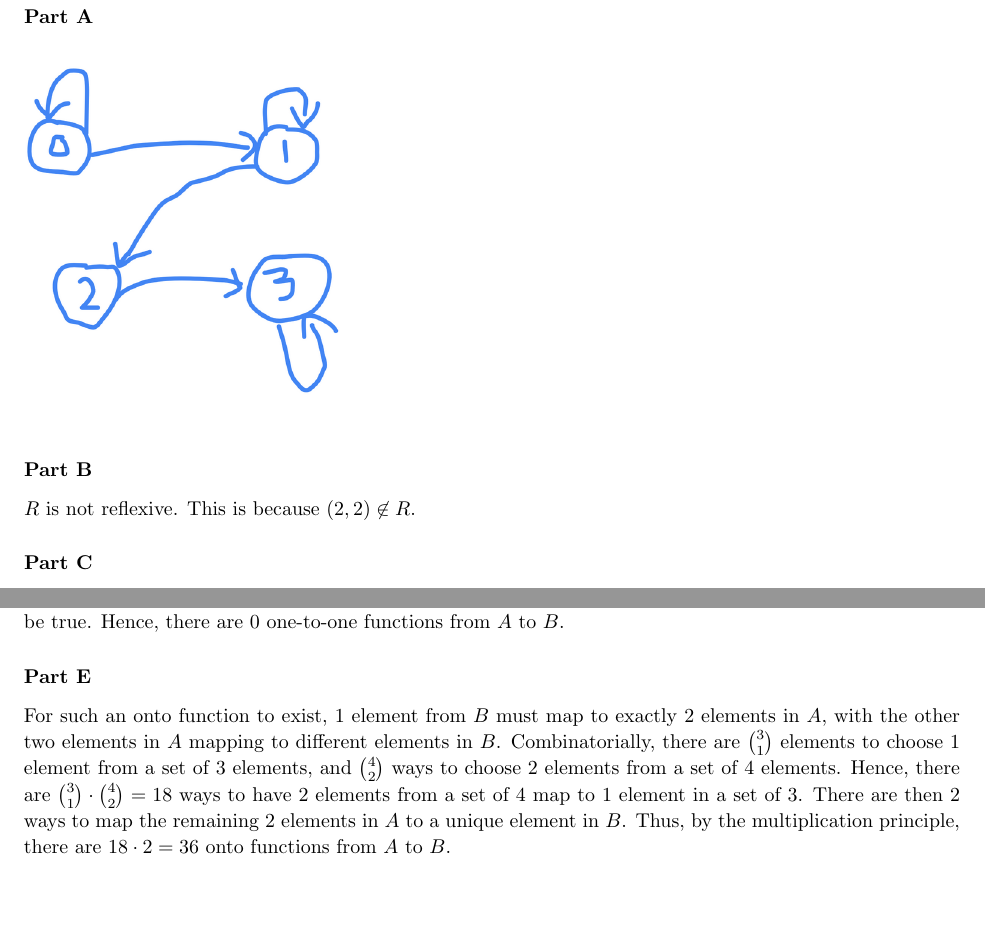
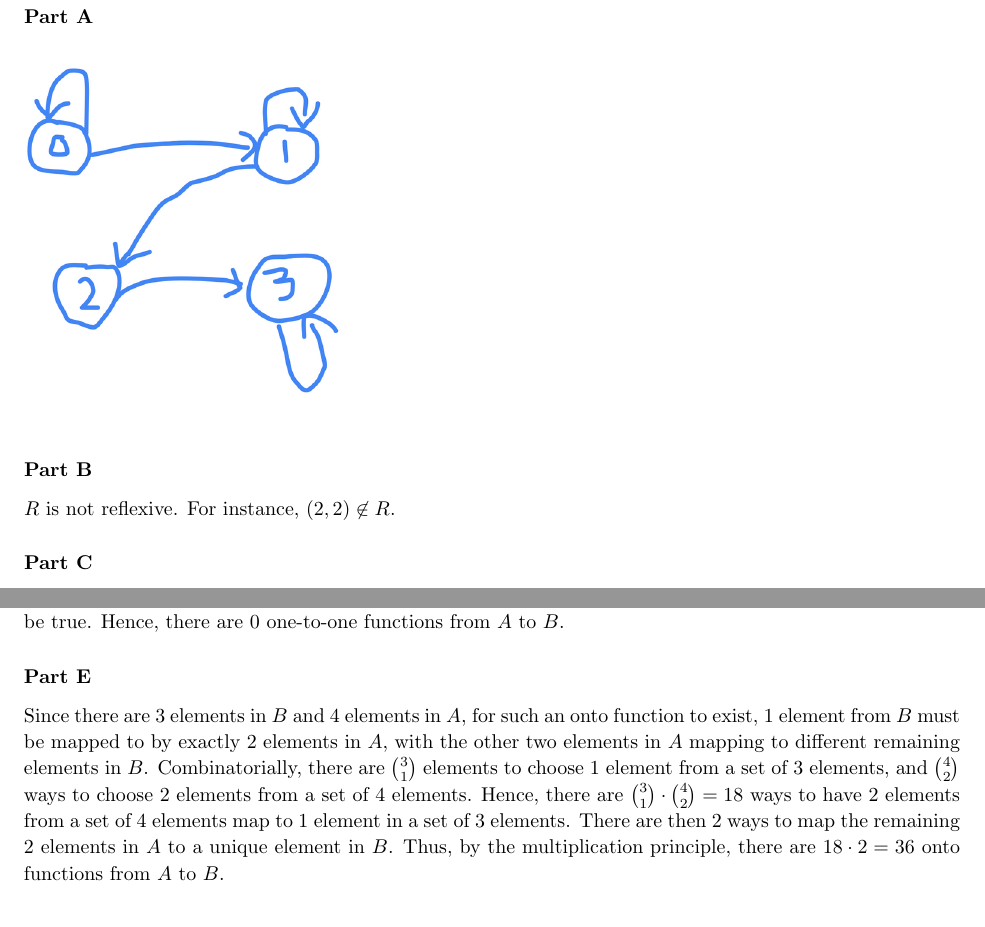
Before and after one commit to mrtonbrian/DiscreteMathHomework, a LaTeX document (Final/Final.tex): two parts of pages 4 and 5 of 7, joined at a grey line, cut so that both start at the same text, the shorter picture padded with empty space. Compiled offline with pdfLaTeX.

Commit message:
Finalized (?) Final

```diff
--- a/Final/Final.tex
+++ b/Final/Final.tex
@@ -125,5 +125,5 @@ Define a binary relation $R$ on $A = \{0, 1, 2, 3\}$ as $R = \{(0,0), (0,1), (1,
 	\includegraphics[scale=.3]{images/Prob6a.png}
 \end{figure}
 \subsubsection{Part B}
-$R$ is not reflexive. This is because $(2, 2) \not\in R$.
+$R$ is not reflexive. For instance, $(2, 2) \not\in R$.
 \subsubsection{Part C}
@@ -151,7 +151,7 @@ Since every element in $A$ has $|B|$ number of choices to match to, and each cho
 \subsubsection{Part D}
 Notice that there are $3$ elements in $B$ and $4$ elements in $A$. In order for a function from $A$ to $B$ to be one-to-one, each element in $B$ must map to at most $1$ element in $A$. By the pigeonhole principle, this cannot be true. Hence, there are $0$ one-to-one functions from $A$ to $B$.
 \subsubsection{Part E}
-For such an onto function to exist, $1$ element from $B$ must map to exactly $2$ elements in $A$, with the other two elements in $A$ mapping to different elements in $B$. Combinatorially, there are $3 \choose 1$ elements to choose $1$ element from a set of $3$ elements, and $4 \choose 2$ ways to choose $2$ elements from a set of $4$ elements. Hence, there are ${3 \choose 1} \cdot {4 \choose 2}=18$ ways to have $2$ elements from a set of $4$ map to $1$ element in a set of $3$. There are then $2$ ways to map the remaining $2$ elements in $A$ to a unique element in $B$. Thus, by the multiplication principle, there are $18 \cdot 2 = 36$ onto functions from $A$ to $B$.
+Since there are $3$ elements in $B$ and $4$ elements in $A$, for such an onto function to exist, $1$ element from $B$ must be mapped to by exactly $2$ elements in $A$, with the other two elements in $A$ mapping to different remaining elements in $B$. Combinatorially, there are $3 \choose 1$ elements to choose $1$ element from a set of $3$ elements, and $4 \choose 2$ ways to choose $2$ elements from a set of $4$ elements. Hence, there are ${3 \choose 1} \cdot {4 \choose 2}=18$ ways to have $2$ elements from a set of $4$ elements map to $1$ element in a set of $3$ elements. There are then $2$ ways to map the remaining $2$ elements in $A$ to a unique element in $B$. Thus, by the multiplication principle, there are $18 \cdot 2 = 36$ onto functions from $A$ to $B$.
 \section{Problem 8}
 \begin{enumerate}[nosep,label=\alph*)]
 \item \textit{True} or \textit{False}. The set of rational numbers is countable.
```
Also changed, not shown: Final/Final.pdf, Final/Final.tex (4 more changed lines).
